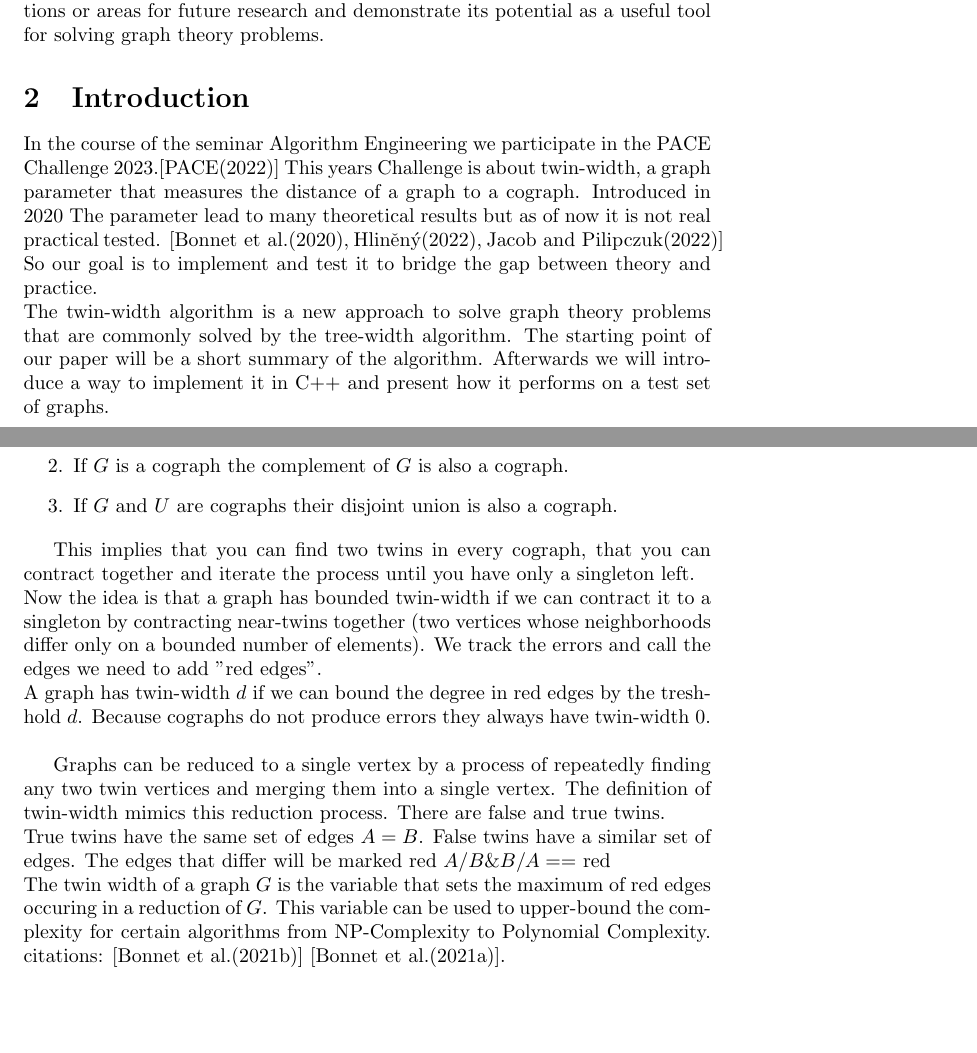
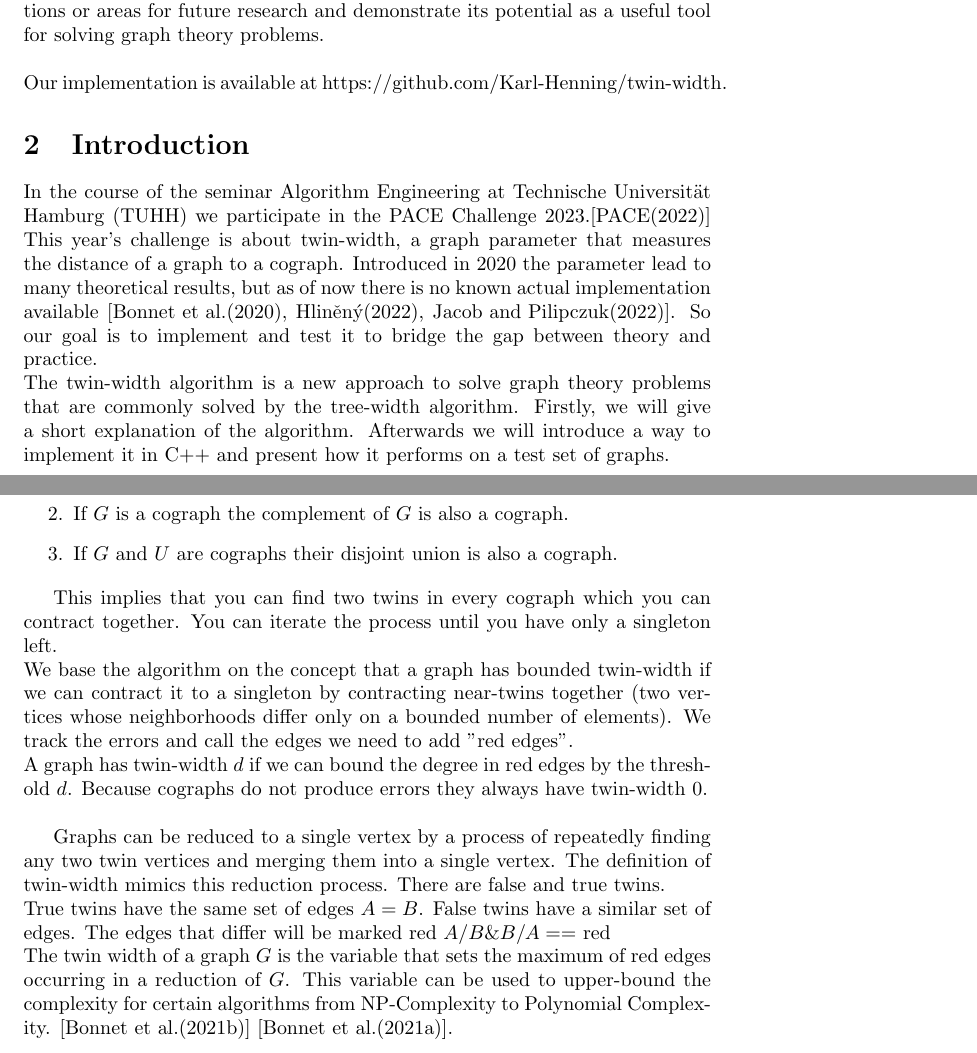
Before and after one commit to Karl-Henning/twin-width, a LaTeX document (main.tex): two parts of pages 1 and 2 of 8, joined at a grey line, cut so that both start at the same text, the shorter picture padded with empty space. Compiled offline with pdfLaTeX.

Commit message:
optimised the introduction + spelling check

```diff
--- a/main.tex
+++ b/main.tex
@@ -30,27 +30,21 @@
 This paper examines the graph parameter twin-width and introduces an implementation based on the greedy algorithm.\\
 Within this work, we propose an implementation in C++ of an heuristic algorithm that calculates the twin-width of a graph, along with a testing framework to evaluate its performance on various graph datasets. We will start by describing the algorithm and our implementation in detail.\\
 Furthermore we will show our results to evaluate its performance on several large graph datasets. These datasets will include both randomly generated graphs and real-world graphs.\\
-Finally, we will discuss the implications of our results and identify any limitations or areas for future research and demonstrate its potential as a useful tool for solving graph theory problems.
+Finally, we will discuss the implications of our results and identify any limitations or areas for future research and demonstrate its potential as a useful tool for solving graph theory problems.\\ \\
+Our implementation is available at https://github.com/Karl-Henning/twin-width.
 
 \section{Introduction}
 %unnötige introduction .. \\
 
 
-In the course of the seminar Algorithm Engineering we participate in the PACE Challenge 2023.\cite{PACE} This years
-Challenge is about twin-width, a graph parameter that measures the distance of a graph to
-a cograph. Introduced in 2020 The parameter lead to many theoretical results but as
-of now it is not real practical tested. \cite{Bonnet2020,Hlineny2022,Jacob2022} So our goal is to implement and test it to bridge
-the gap between theory and practice.\\ The twin-width algorithm is a new approach to
-solve graph theory problems that are commonly solved by the tree-width algorithm. The
-starting point of our paper will be a short summary of the algorithm. Afterwards we will
-introduce a way to implement it in C++ and present how it performs on a test set of graphs.
+In the course of the seminar Algorithm Engineering at Technische Universität Hamburg (TUHH) we participate in the PACE Challenge 2023.\cite{PACE} This year's challenge is about twin-width, a graph parameter that measures the distance of a graph to a cograph. Introduced in 2020 the parameter lead to many theoretical results, but as
+of now there is no known actual implementation available \cite{Bonnet2020,Hlineny2022,Jacob2022}. So our goal is to implement and test it to bridge the gap between theory and practice.\\ The twin-width algorithm is a new approach to
+solve graph theory problems that are commonly solved by the tree-width algorithm. Firstly, we will give a short explanation of the algorithm. Afterwards we will introduce a way to implement it in C++ and present how it performs on a test set of graphs.
 %Beschreibung...
 
 \section{Twin Width}
-The twin-width of a graph is an indicator for its complexity and studies how efficient
-different algorithms will perform.\\
-It is a non-negative integer measuring a graph's distance to being a cograph. A
-cograph is described by the following properties:
+The twin-width of a graph is an indicator for its complexity and studies how efficient different algorithms will perform.\\
+It is a non-negative integer measuring a graph's distance to being a cograph. A cograph is described by the following properties:
 
 \begin{enumerate}
 	\item $K1$ is a cograph.
@@ -58,13 +52,12 @@ cograph is described by the following properties:
 	\item If $G$ and $U$ are cographs their disjoint union is also a cograph.
 \end{enumerate}
 
-This implies that you can find two twins in every cograph, that you can contract together
-and iterate the process until you have only a singleton left.\\
-Now the idea is that a graph has bounded twin-width if we can contract it to a singleton
+This implies that you can find two twins in every cograph which you can contract together. You can iterate the process until you have only a singleton left.\\
+We base the algorithm on the concept that a graph has bounded twin-width if we can contract it to a singleton
 by contracting near-twins together (two vertices whose neighborhoods differ only on a
 bounded number of elements). We track the errors and call the edges we need to
 add "red edges".\\
-A graph has twin-width $d$ if we can bound the degree in red edges by the treshhold $d$.
+A graph has twin-width $d$ if we can bound the degree in red edges by the threshold $d$.
 Because cographs do not produce errors they always have twin-width $0$. \\
 %Add grapic example
 
@@ -73,10 +66,9 @@ twin vertices and merging them into a single vertex. The definition of twin-widt
 this reduction process. There are false and true twins.\\
 True twins have the same set of edges $A = B$. False twins have a similar set of edges. The
 edges that differ will be marked red ${A / B \& B/A} ==$ red\\
-The twin width of a graph $G$ is the variable that sets the maximum of red edges occuring in a
+The twin width of a graph $G$ is the variable that sets the maximum of red edges occurring in a
 reduction of $G$. This variable can be used to upper-bound the complexity for
-certain algorithms from NP-Complexity to Polynomial Complexity. citations:
-\cite{bonnet2021twini} \cite{bonnet2021twinii}.
+certain algorithms from NP-Complexity to Polynomial Complexity. \cite{bonnet2021twini} \cite{bonnet2021twinii}.
 
 \section{Algorithm}
 
```
Also changed, not shown: main.tex (4 more changed lines).
